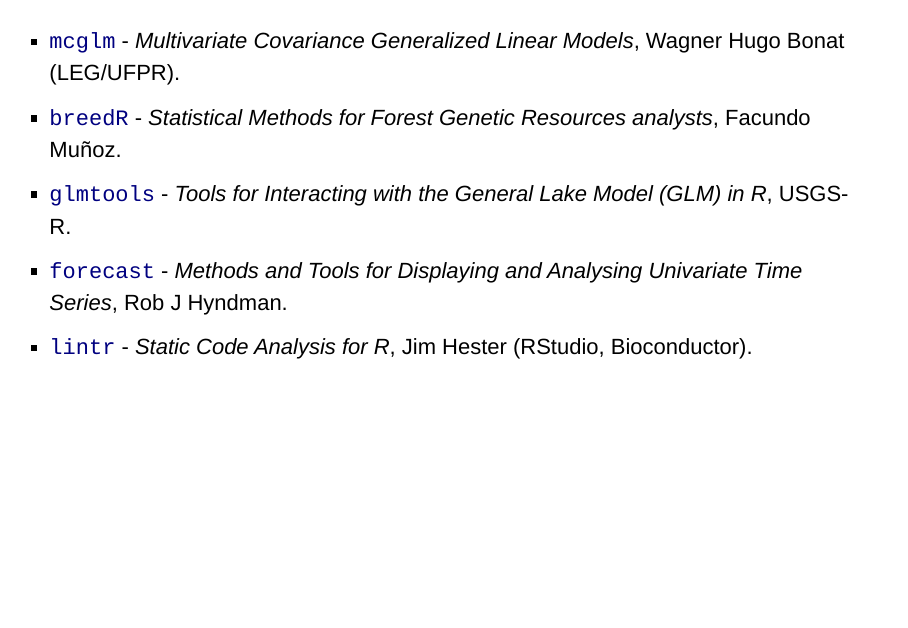
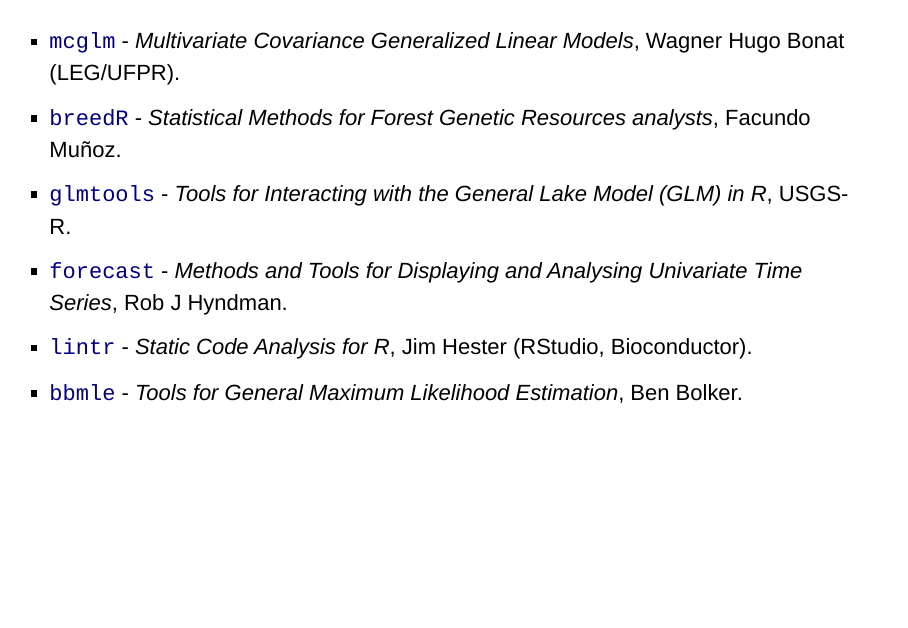
Before and after one commit to leg-ufpr/prr, an R Markdown document (capTestes.Rmd): page 16 of 17. Rendered offline with R 4.5, knitr and Pandoc, with nearby package versions; drawn as Slidy slides in place of the format the file asks for.

Commit message:
Adiciona o bbmle na lista de pacotes referência, é em S4.

```diff
--- a/capTestes.Rmd
+++ b/capTestes.Rmd
@@ -229,6 +229,8 @@
     Univariate Time Series*, Rob J Hyndman.
   - [`lintr`] - *Static Code Analysis for R*, Jim Hester (RStudio,
     Bioconductor).
+  - [`bbmle`] - *Tools for General Maximum Likelihood Estimation*,
+    Ben Bolker.
 
 # Resumo
 
```
Also changed, not shown: capTestes.Rmd (1 more changed lines).
